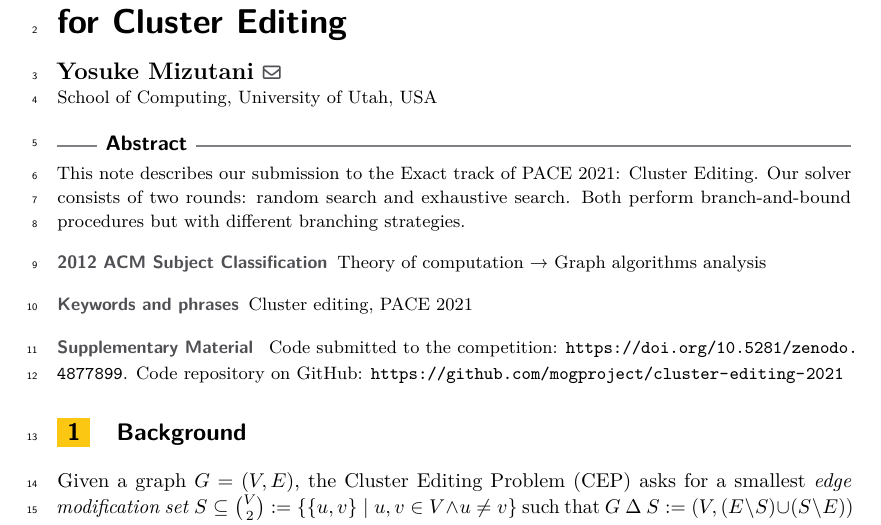
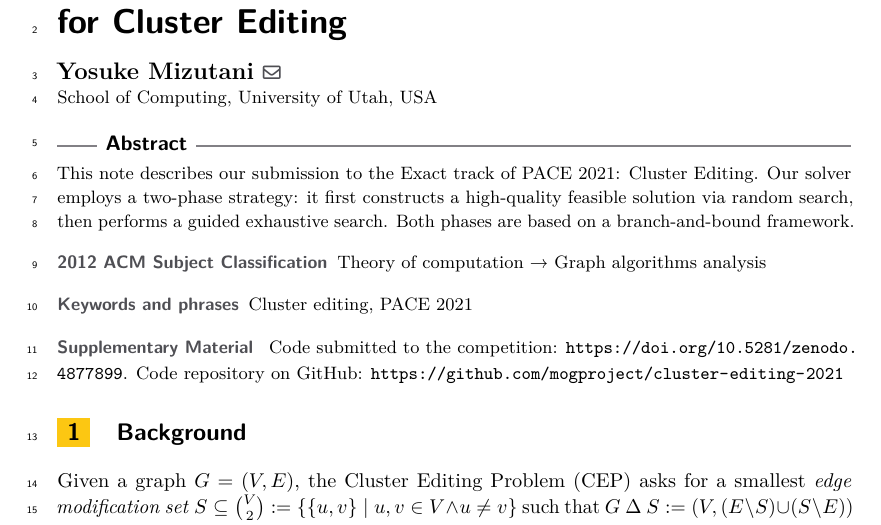
Before and after one commit to mogproject/cluster-editing-2021, a LaTeX paper (docs/pace-2021-description.tex): part of page 1 of 2, cut so that both start at the same text. Compiled offline with pdfLaTeX.

Commit message:
Update docs/pace-2021-description.tex
Co-authored-by: Blair D. Sullivan <sullivan@cs.utah.edu>

```diff
--- a/docs/pace-2021-description.tex
+++ b/docs/pace-2021-description.tex
@@ -72,7 +72,7 @@
 
 %TODO mandatory: add short abstract of the document
 \begin{abstract}
-This note describes our submission to the Exact track of PACE 2021: Cluster Editing. Our solver consists of two rounds: random search and exhaustive search. Both perform branch-and-bound procedures but with different branching strategies.
+This note describes our submission to the Exact track of PACE 2021: Cluster Editing. Our solver employs a two-phase strategy: it first constructs a high-quality feasible solution via  random search, then performs a guided exhaustive search. Both phases are based on a branch-and-bound framework.
 \end{abstract}
 
 \section{Background}
```
